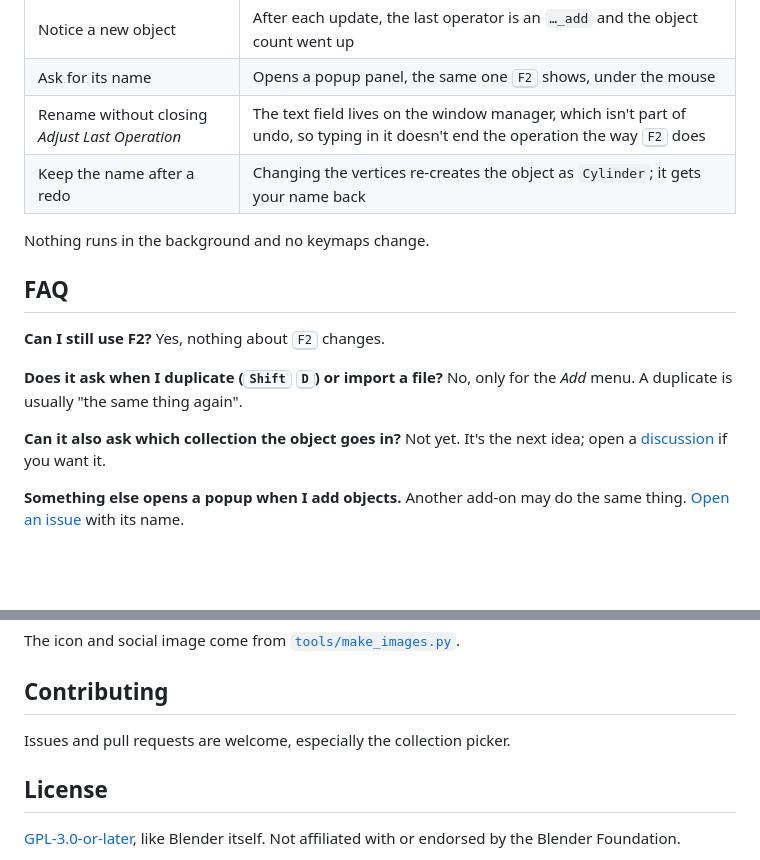
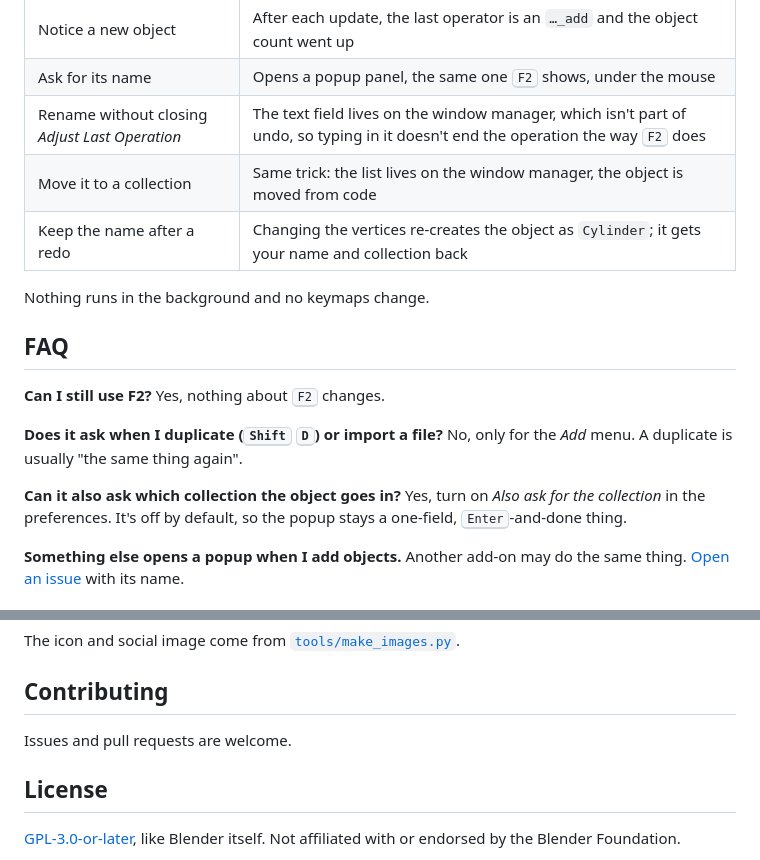
Before and after one commit to bayromest/name-first, a Markdown page: README.md, 2 parts joined by grey strips. GitHub-like rendering; blank space fills up the shorter version.

```diff
--- a/README.md
+++ b/README.md
@@ -83,7 +96,8 @@ The whole extension is [one small file](extension/name_first/__init__.py):
 | Notice a new object | After each update, the last operator is an `…_add` and the object count went up |
 | Ask for its name | Opens a popup panel, the same one <kbd>F2</kbd> shows, under the mouse |
 | Rename without closing *Adjust Last Operation* | The text field lives on the window manager, which isn't part of undo, so typing in it doesn't end the operation the way <kbd>F2</kbd> does |
-| Keep the name after a redo | Changing the vertices re-creates the object as `Cylinder`; it gets your name back |
+| Move it to a collection | Same trick: the list lives on the window manager, the object is moved from code |
+| Keep the name after a redo | Changing the vertices re-creates the object as `Cylinder`; it gets your name and collection back |
 
 Nothing runs in the background and no keymaps change.
 
@@ -96,7 +110,8 @@ Yes, nothing about <kbd>F2</kbd> changes.
 No, only for the *Add* menu. A duplicate is usually "the same thing again".
 
 **Can it also ask which collection the object goes in?**
-Not yet. It's the next idea; open a [discussion](https://github.com/bayromest/name-first/discussions/categories/ideas) if you want it.
+Yes, turn on *Also ask for the collection* in the preferences. It's off by default, so the
+popup stays a one-field, <kbd>Enter</kbd>-and-done thing.
 
 **Something else opens a popup when I add objects.**
 Another add-on may do the same thing. [Open an issue](https://github.com/bayromest/name-first/issues) with its name.
@@ -118,7 +133,7 @@ The icon and social image come from [`tools/make_images.py`](tools/make_images.p
 
 ## Contributing
 
-Issues and pull requests are welcome, especially the collection picker.
+Issues and pull requests are welcome.
 
 ## License
 
```
Also changed, not shown: other parts of README.md (+17 -4 lines), assets/preview-collection.png (added), 7 other files.
